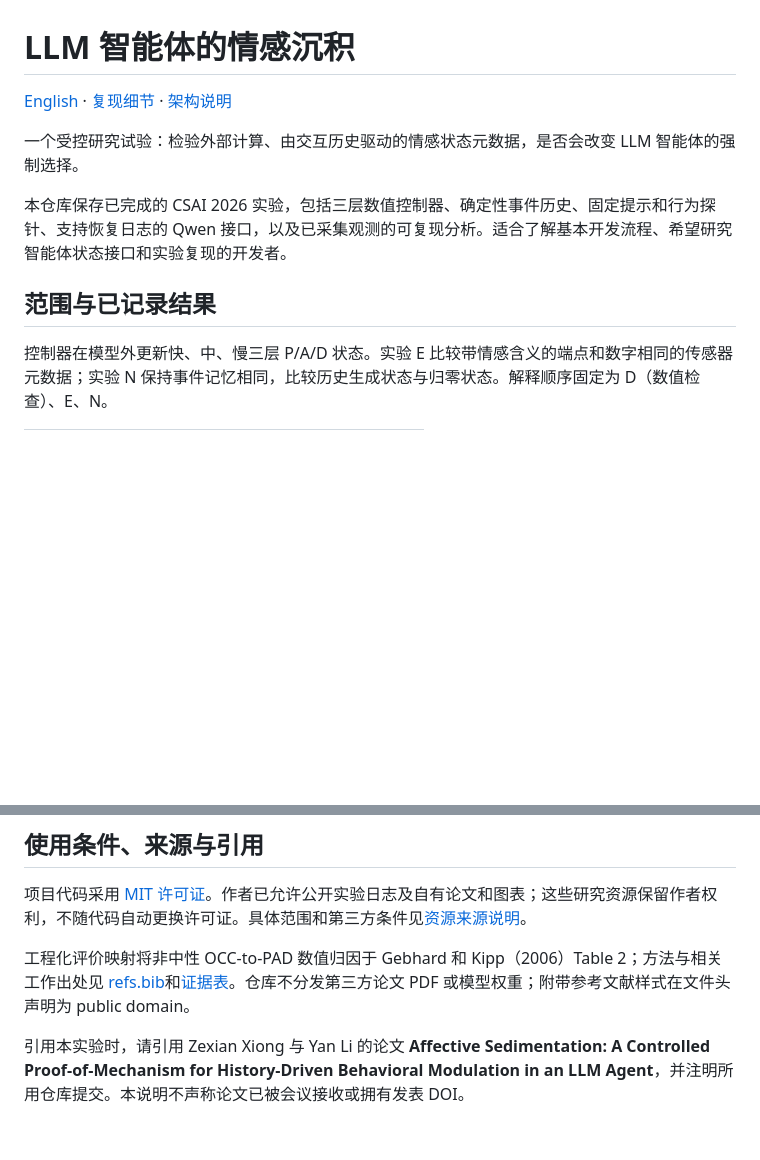
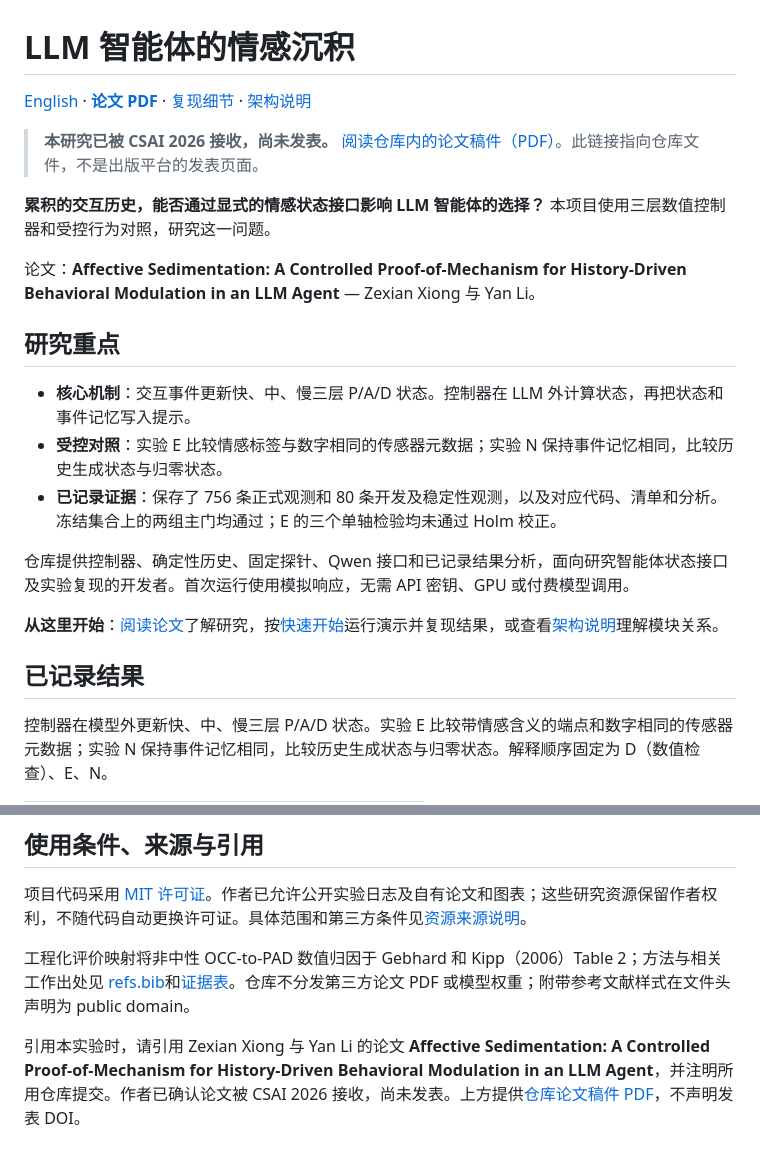
Before and after one commit to Sean-xzx/Affective-Sedimentation-LLM-Agent-CSAI-2026, a Markdown page: README.zh-CN.md, 2 parts joined by grey strips. GitHub-like rendering; blank space fills up the shorter version.

```diff
--- a/README.zh-CN.md
+++ b/README.zh-CN.md
@@ -1,12 +1,25 @@
 # LLM 智能体的情感沉积
 
-[English](README.md) · [复现细节](docs/REPRODUCIBILITY.md) · [架构说明](docs/ARCHITECTURE.md)
+[English](README.md) · **[论文 PDF](paper/main.pdf)** · [复现细节](docs/REPRODUCIBILITY.md) · [架构说明](docs/ARCHITECTURE.md)
 
-一个受控研究试验：检验外部计算、由交互历史驱动的情感状态元数据，是否会改变 LLM 智能体的强制选择。
+> **本研究已被 CSAI 2026 接收，尚未发表。**
+> [阅读仓库内的论文稿件（PDF）](paper/main.pdf)。此链接指向仓库文件，不是出版平台的发表页面。
 
-本仓库保存已完成的 CSAI 2026 实验，包括三层数值控制器、确定性事件历史、固定提示和行为探针、支持恢复日志的 Qwen 接口，以及已采集观测的可复现分析。适合了解基本开发流程、希望研究智能体状态接口和实验复现的开发者。
+**累积的交互历史，能否通过显式的情感状态接口影响 LLM 智能体的选择？** 本项目使用三层数值控制器和受控行为对照，研究这一问题。
 
-## 范围与已记录结果
+论文：**Affective Sedimentation: A Controlled Proof-of-Mechanism for History-Driven Behavioral Modulation in an LLM Agent** — Zexian Xiong 与 Yan Li。
+
+## 研究重点
+
+- **核心机制**：交互事件更新快、中、慢三层 P/A/D 状态。控制器在 LLM 外计算状态，再把状态和事件记忆写入提示。
+- **受控对照**：实验 E 比较情感标签与数字相同的传感器元数据；实验 N 保持事件记忆相同，比较历史生成状态与归零状态。
+- **已记录证据**：保存了 756 条正式观测和 80 条开发及稳定性观测，以及对应代码、清单和分析。冻结集合上的两组主门均通过；E 的三个单轴检验均未通过 Holm 校正。
+
+仓库提供控制器、确定性历史、固定探针、Qwen 接口和已记录结果分析，面向研究智能体状态接口及实验复现的开发者。首次运行使用模拟响应，无需 API 密钥、GPU 或付费模型调用。
+
+**从这里开始**：[阅读论文](paper/main.pdf)了解研究，按[快速开始](#快速开始)运行演示并复现结果，或查看[架构说明](docs/ARCHITECTURE.md)理解模块关系。
+
+## 已记录结果
 
 控制器在模型外更新快、中、慢三层 P/A/D 状态。实验 E 比较带情感含义的端点和数字相同的传感器元数据；实验 N 保持事件记忆相同，比较历史生成状态与归零状态。解释顺序固定为 D（数值检查）、E、N。
 
@@ -132,4 +145,4 @@ docs/                    架构、来源、资源与验证说明
 
 工程化评价映射将非中性 OCC-to-PAD 数值归因于 Gebhard 和 Kipp（2006）Table 2；方法与相关工作出处见 [refs.bib](paper/refs.bib)和[证据表](paper/LITERATURE_EVIDENCE.md)。仓库不分发第三方论文 PDF 或模型权重；附带参考文献样式在文件头声明为 public domain。
 
-引用本实验时，请引用 Zexian Xiong 与 Yan Li 的论文 **Affective Sedimentation: A Controlled Proof-of-Mechanism for History-Driven Behavioral Modulation in an LLM Agent**，并注明所用仓库提交。本说明不声称论文已被会议接收或拥有发表 DOI。
+引用本实验时，请引用 Zexian Xiong 与 Yan Li 的论文 **Affective Sedimentation: A Controlled Proof-of-Mechanism for History-Driven Behavioral Modulation in an LLM Agent**，并注明所用仓库提交。作者已确认论文被 CSAI 2026 接收，尚未发表。上方提供[仓库论文稿件 PDF](paper/main.pdf)，不声明发表 DOI。
```
Also changed, not shown: README.md (+18 -5 lines), docs/RESOURCE_PROVENANCE.md (+1 -1 lines).
